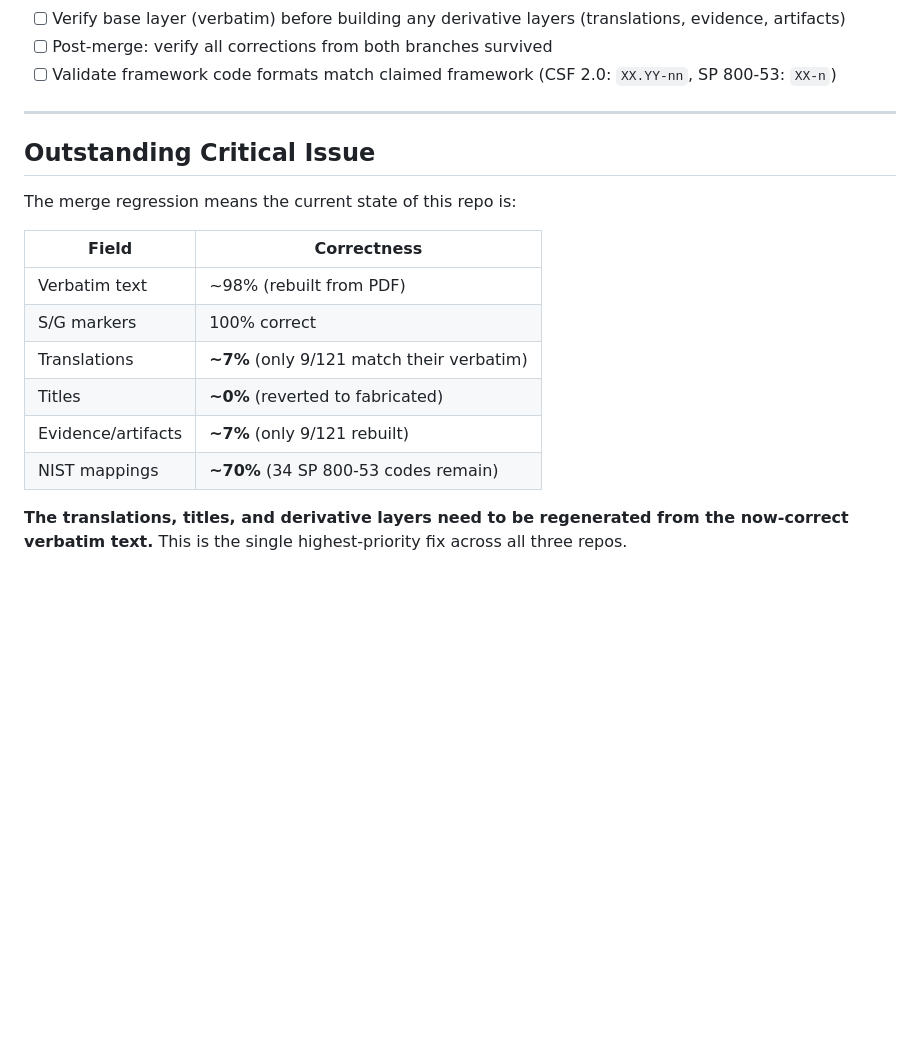
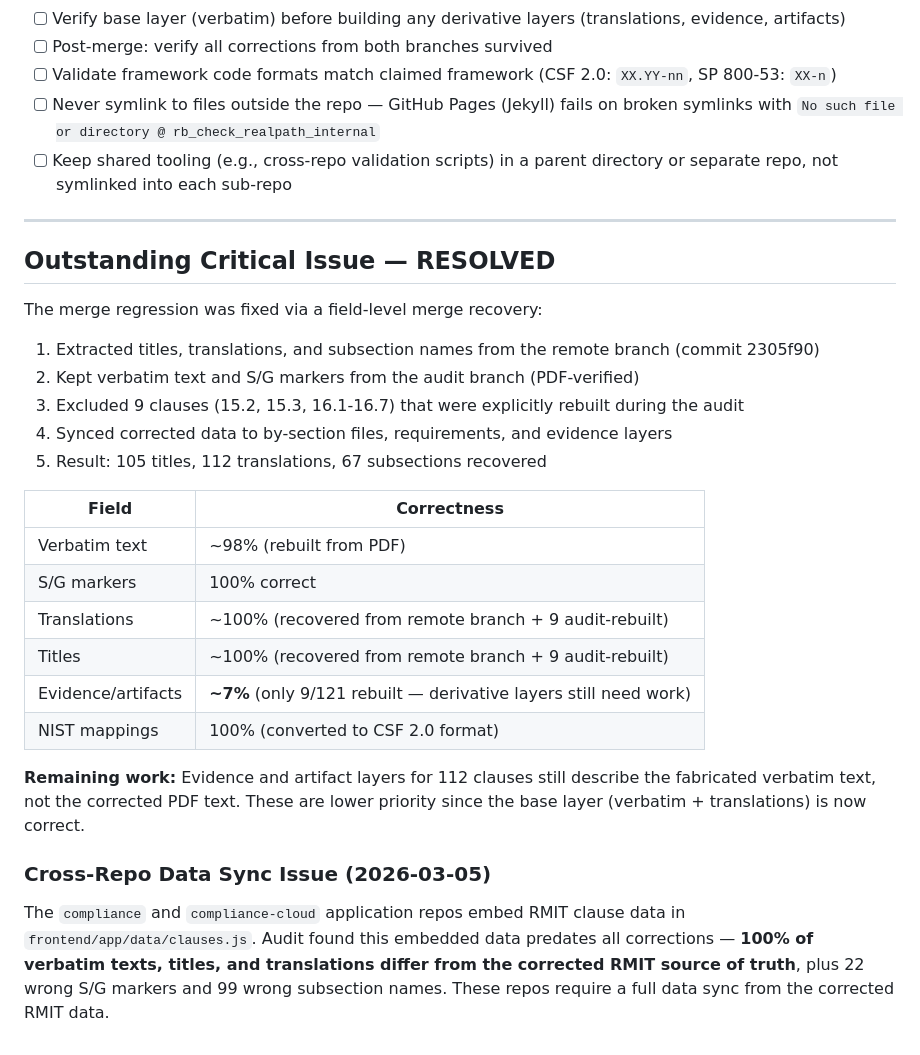
Before and after one commit to dawuds/RMIT, a Markdown page: LEARNINGS.md, the part around the change. Drawn GitHub-style; blank space fills up the shorter version.

Commit message:
Update LEARNINGS.md: mark translation regression resolved, add cross-repo sync issue
- Outstanding Critical Issue now marked RESOLVED (field-level merge recovered
  105 titles, 112 translations, 67 subsections)
- Added cross-repo data sync issue: compliance and compliance-cloud repos had
  100% fabricated clause data requiring full sync from corrected RMIT source
- Added symlink deployment lesson

Co-Authored-By: Claude Opus 4.6 <noreply@anthropic.com>

```diff
--- a/LEARNINGS.md
+++ b/LEARNINGS.md
@@ -106,20 +106,32 @@ For any future AI-generated compliance data in this repo:
 - [ ] Verify base layer (verbatim) before building any derivative layers (translations, evidence, artifacts)
 - [ ] Post-merge: verify all corrections from both branches survived
 - [ ] Validate framework code formats match claimed framework (CSF 2.0: `XX.YY-nn`, SP 800-53: `XX-n`)
+- [ ] Never symlink to files outside the repo — GitHub Pages (Jekyll) fails on broken symlinks with `No such file or directory @ rb_check_realpath_internal`
+- [ ] Keep shared tooling (e.g., cross-repo validation scripts) in a parent directory or separate repo, not symlinked into each sub-repo
 
 ---
 
-## Outstanding Critical Issue
+## Outstanding Critical Issue — RESOLVED
 
-The merge regression means the current state of this repo is:
+The merge regression was fixed via a field-level merge recovery:
+
+1. Extracted titles, translations, and subsection names from the remote branch (commit 2305f90)
+2. Kept verbatim text and S/G markers from the audit branch (PDF-verified)
+3. Excluded 9 clauses (15.2, 15.3, 16.1-16.7) that were explicitly rebuilt during the audit
+4. Synced corrected data to by-section files, requirements, and evidence layers
+5. Result: 105 titles, 112 translations, 67 subsections recovered
 
 | Field | Correctness |
 |-------|-------------|
 | Verbatim text | ~98% (rebuilt from PDF) |
 | S/G markers | 100% correct |
-| Translations | **~7%** (only 9/121 match their verbatim) |
-| Titles | **~0%** (reverted to fabricated) |
-| Evidence/artifacts | **~7%** (only 9/121 rebuilt) |
-| NIST mappings | **~70%** (34 SP 800-53 codes remain) |
+| Translations | ~100% (recovered from remote branch + 9 audit-rebuilt) |
+| Titles | ~100% (recovered from remote branch + 9 audit-rebuilt) |
+| Evidence/artifacts | **~7%** (only 9/121 rebuilt — derivative layers still need work) |
+| NIST mappings | 100% (converted to CSF 2.0 format) |
 
-**The translations, titles, and derivative layers need to be regenerated from the now-correct verbatim text.** This is the single highest-priority fix across all three repos.
+**Remaining work:** Evidence and artifact layers for 112 clauses still describe the fabricated verbatim text, not the corrected PDF text. These are lower priority since the base layer (verbatim + translations) is now correct.
+
+### Cross-Repo Data Sync Issue (2026-03-05)
+
+The `compliance` and `compliance-cloud` application repos embed RMIT clause data in `frontend/app/data/clauses.js`. Audit found this embedded data predates all corrections — **100% of verbatim texts, titles, and translations differ from the corrected RMIT source of truth**, plus 22 wrong S/G markers and 99 wrong subsection names. These repos require a full data sync from the corrected RMIT data.
```
